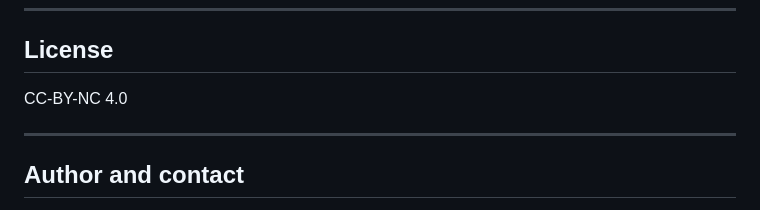
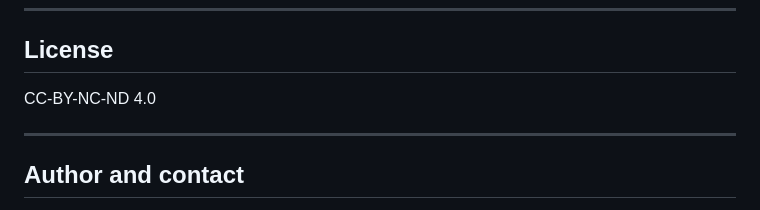
Before and after one commit to biowess/octforge, a Markdown page: README.md, the part around the change. Drawn GitHub-style.

Commit message:
Update license from CC-BY-NC 4.0 to CC-BY-NC-ND 4.0

```diff
--- a/README.md
+++ b/README.md
@@ -519,7 +519,7 @@ These are general references for the concepts the model builds on. They are not
 
 ## License
 
-CC-BY-NC 4.0
+CC-BY-NC-ND 4.0
 
 ---
 
```
